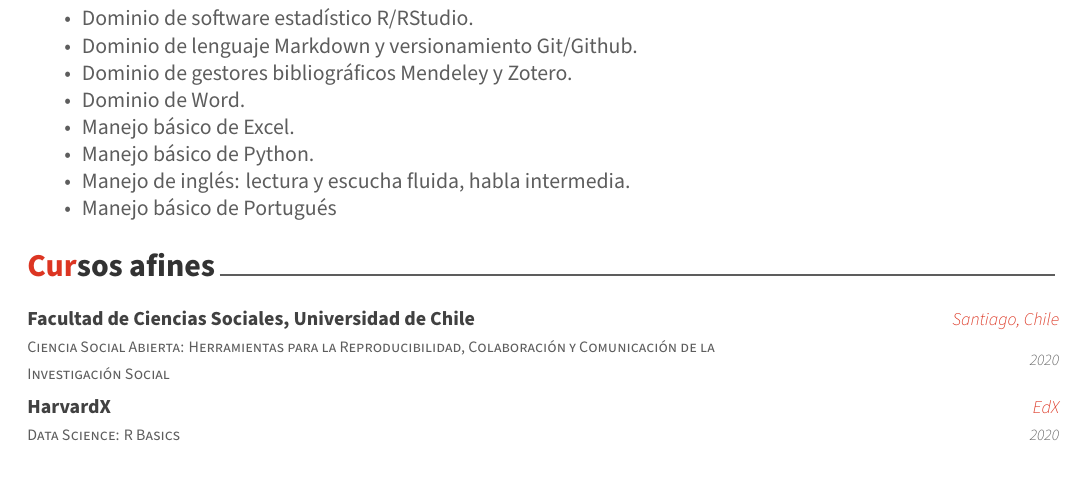
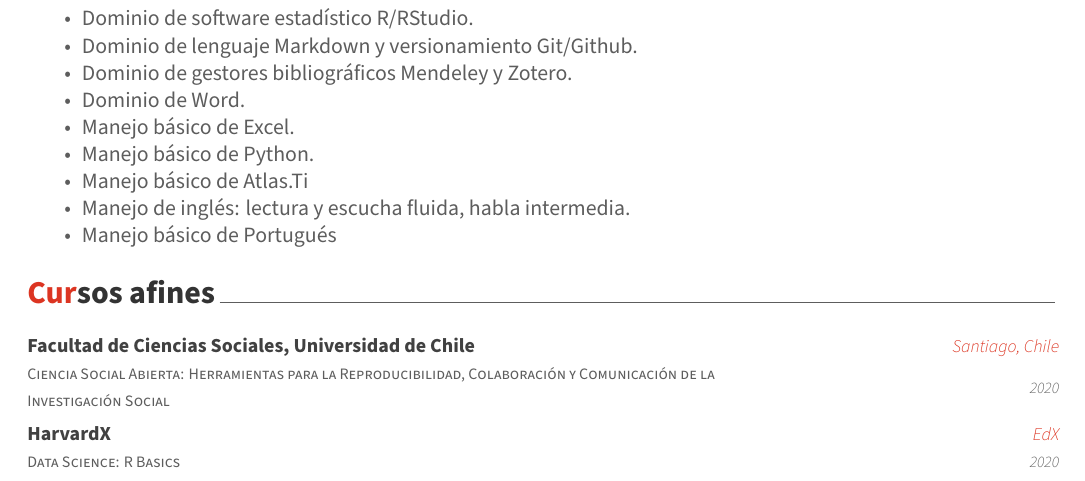
Before and after one commit to Martin-Venegas-M/CV-Mar, an R Markdown document (CV.Rmd): part of page 2 of 2, cut so that both start at the same text. The pictures show the output file CV.pdf that the author committed with the source.

Commit message:
Agregar aptitud

```diff
--- a/CV.Rmd
+++ b/CV.Rmd
@@ -78,6 +78,7 @@ tribble(
 * Dominio de Word.
 *	Manejo básico de Excel.
 * Manejo básico de Python.
+* Manejo básico de Atlas.Ti
 * Manejo de inglés: lectura y escucha fluida, habla intermedia.
 * Manejo básico de Portugués
 
```
Also changed, not shown: CV.pdf, 1 other file.
